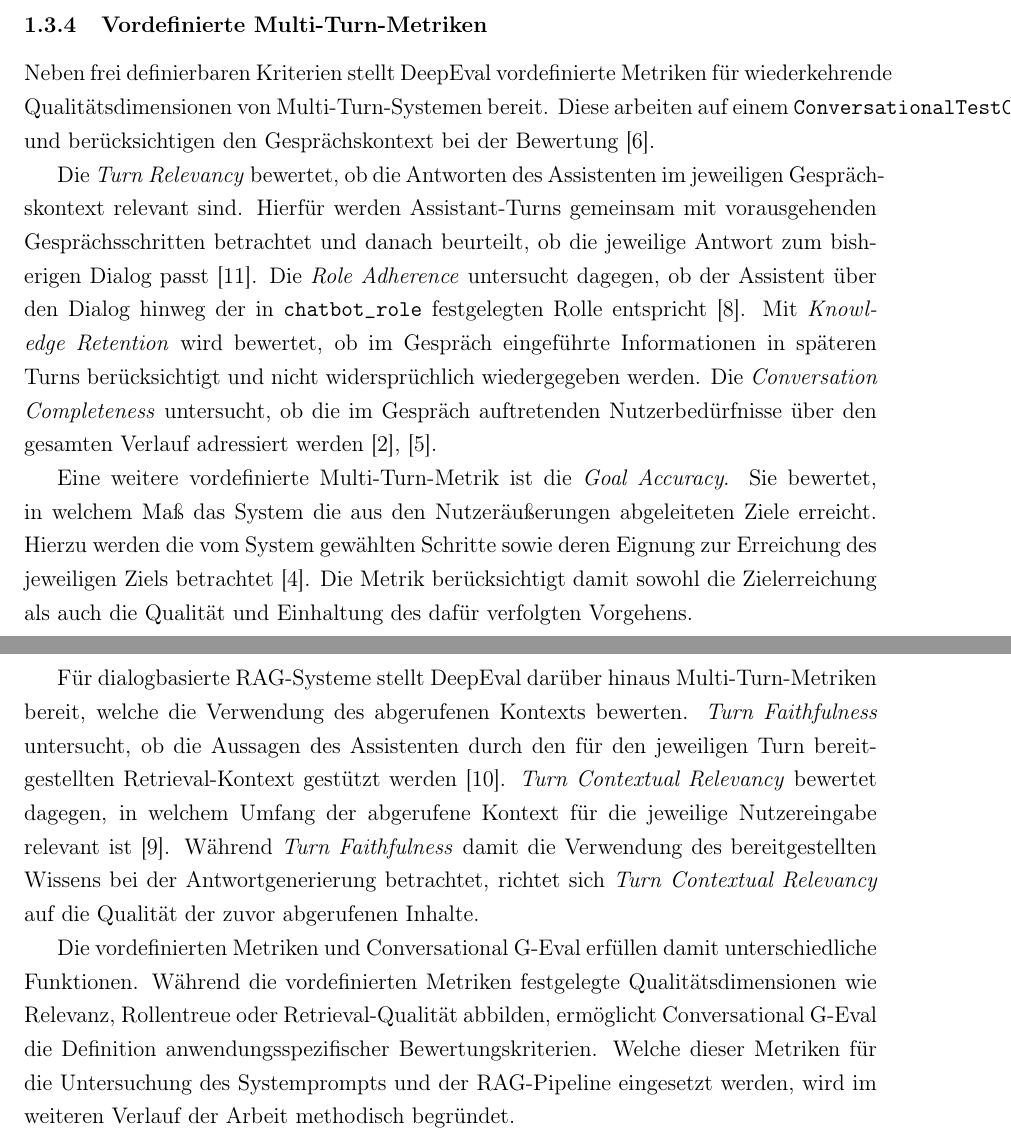
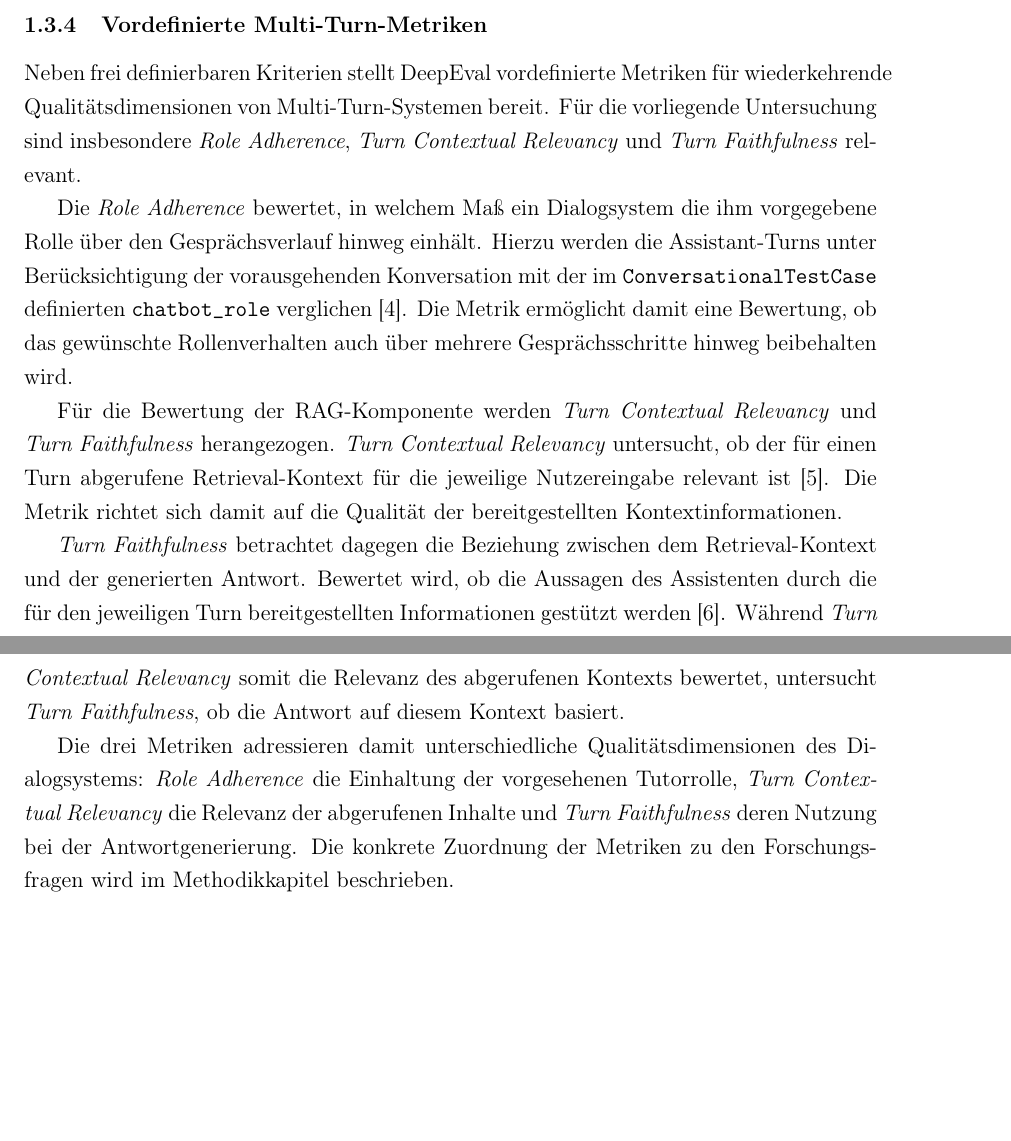
Before and after one commit to JannisFink01/code, a LaTeX document (Dokumentation/main.tex, which reads Dokumentation/02-Grundlagen.tex): two parts of pages 8 and 9 of 17, joined at a grey line, cut so that both start at the same text, the shorter picture padded with empty space. Compiled offline with pdfLaTeX.

Commit message:
Metriken angepasst

```diff
--- a/Dokumentation/02-Grundlagen.tex
+++ b/Dokumentation/02-Grundlagen.tex
@@ -151,12 +151,12 @@ Dadurch können anwendungsspezifische Qualitätsanforderungen operationalisiert
 \subsubsection{Vordefinierte Multi-Turn-Metriken}
 \label{subsubsec:multiturn_metrics}
 
-Neben frei definierbaren Kriterien stellt DeepEval vordefinierte Metriken für wiederkehrende Qualitätsdimensionen von Multi-Turn-Systemen bereit. Diese arbeiten auf einem \texttt{ConversationalTestCase} und berücksichtigen den Gesprächskontext bei der Bewertung \cite{DeepEvalMultiTurnMetrics}.
+Neben frei definierbaren Kriterien stellt DeepEval vordefinierte Metriken für wiederkehrende Qualitätsdimensionen von Multi-Turn-Systemen bereit. Für die vorliegende Untersuchung sind insbesondere \textit{Role Adherence}, \textit{Turn Contextual Relevancy} und \textit{Turn Faithfulness} relevant.
 
-Die \textit{Turn Relevancy} bewertet, ob die Antworten des Assistenten im jeweiligen Gesprächskontext relevant sind. Hierfür werden Assistant-Turns gemeinsam mit vorausgehenden Gesprächsschritten betrachtet und danach beurteilt, ob die jeweilige Antwort zum bisherigen Dialog passt \cite{DeepEvalTurnRelevancy}. Die \textit{Role Adherence} untersucht dagegen, ob der Assistent über den Dialog hinweg der in \texttt{chatbot\_role} festgelegten Rolle entspricht \cite{DeepEvalRoleAdherence}. Mit \textit{Knowledge Retention} wird bewertet, ob im Gespräch eingeführte Informationen in späteren Turns berücksichtigt und nicht widersprüchlich wiedergegeben werden. Die \textit{Conversation Completeness} untersucht, ob die im Gespräch auftretenden Nutzerbedürfnisse über den gesamten Verlauf adressiert werden \cite{DeepEvalKnowledgeRetention,DeepEvalConversationCompleteness}.
+Die \textit{Role Adherence} bewertet, in welchem Maß ein Dialogsystem die ihm vorgegebene Rolle über den Gesprächsverlauf hinweg einhält. Hierzu werden die Assistant-Turns unter Berücksichtigung der vorausgehenden Konversation mit der im \texttt{ConversationalTestCase} definierten \texttt{chatbot\_role} verglichen \cite{DeepEvalRoleAdherence}. Die Metrik ermöglicht damit eine Bewertung, ob das gewünschte Rollenverhalten auch über mehrere Gesprächsschritte hinweg beibehalten wird.
 
-Eine weitere vordefinierte Multi-Turn-Metrik ist die \textit{Goal Accuracy}. Sie bewertet, in welchem Maß das System die aus den Nutzeräußerungen abgeleiteten Ziele erreicht. Hierzu werden die vom System gewählten Schritte sowie deren Eignung zur Erreichung des jeweiligen Ziels betrachtet \cite{DeepEvalGoalAccuracy}. Die Metrik berücksichtigt damit sowohl die Zielerreichung als auch die Qualität und Einhaltung des dafür verfolgten Vorgehens.
+Für die Bewertung der RAG-Komponente werden \textit{Turn Contextual Relevancy} und \textit{Turn Faithfulness} herangezogen. \textit{Turn Contextual Relevancy} untersucht, ob der für einen Turn abgerufene Retrieval-Kontext für die jeweilige Nutzereingabe relevant ist \cite{DeepEvalTurnContextualRelevancy}. Die Metrik richtet sich damit auf die Qualität der bereitgestellten Kontextinformationen.
 
-Für dialogbasierte RAG-Systeme stellt DeepEval darüber hinaus Multi-Turn-Metriken bereit, welche die Verwendung des abgerufenen Kontexts bewerten. \textit{Turn Faithfulness} untersucht, ob die Aussagen des Assistenten durch den für den jeweiligen Turn bereitgestellten Retrieval-Kontext gestützt werden \cite{DeepEvalTurnFaithfulness}. \textit{Turn Contextual Relevancy} bewertet dagegen, in welchem Umfang der abgerufene Kontext für die jeweilige Nutzereingabe relevant ist \cite{DeepEvalTurnContextualRelevancy}. Während \textit{Turn Faithfulness} damit die Verwendung des bereitgestellten Wissens bei der Antwortgenerierung betrachtet, richtet sich \textit{Turn Contextual Relevancy} auf die Qualität der zuvor abgerufenen Inhalte.
+\textit{Turn Faithfulness} betrachtet dagegen die Beziehung zwischen dem Retrieval-Kontext und der generierten Antwort. Bewertet wird, ob die Aussagen des Assistenten durch die für den jeweiligen Turn bereitgestellten Informationen gestützt werden \cite{DeepEvalTurnFaithfulness}. Während \textit{Turn Contextual Relevancy} somit die Relevanz des abgerufenen Kontexts bewertet, untersucht \textit{Turn Faithfulness}, ob die Antwort auf diesem Kontext basiert.
 
-Die vordefinierten Metriken und Conversational G-Eval erfüllen damit unterschiedliche Funktionen. Während die vordefinierten Metriken festgelegte Qualitätsdimensionen wie Relevanz, Rollentreue oder Retrieval-Qualität abbilden, ermöglicht Conversational G-Eval die Definition anwendungsspezifischer Bewertungskriterien. Welche dieser Metriken für die Untersuchung des Systemprompts und der RAG-Pipeline eingesetzt werden, wird im weiteren Verlauf der Arbeit methodisch begründet.
+Die drei Metriken adressieren damit unterschiedliche Qualitätsdimensionen des Dialogsystems: \textit{Role Adherence} die Einhaltung der vorgesehenen Tutorrolle, \textit{Turn Contextual Relevancy} die Relevanz der abgerufenen Inhalte und \textit{Turn Faithfulness} deren Nutzung bei der Antwortgenerierung. Die konkrete Zuordnung der Metriken zu den Forschungsfragen wird im Methodikkapitel beschrieben.
```
